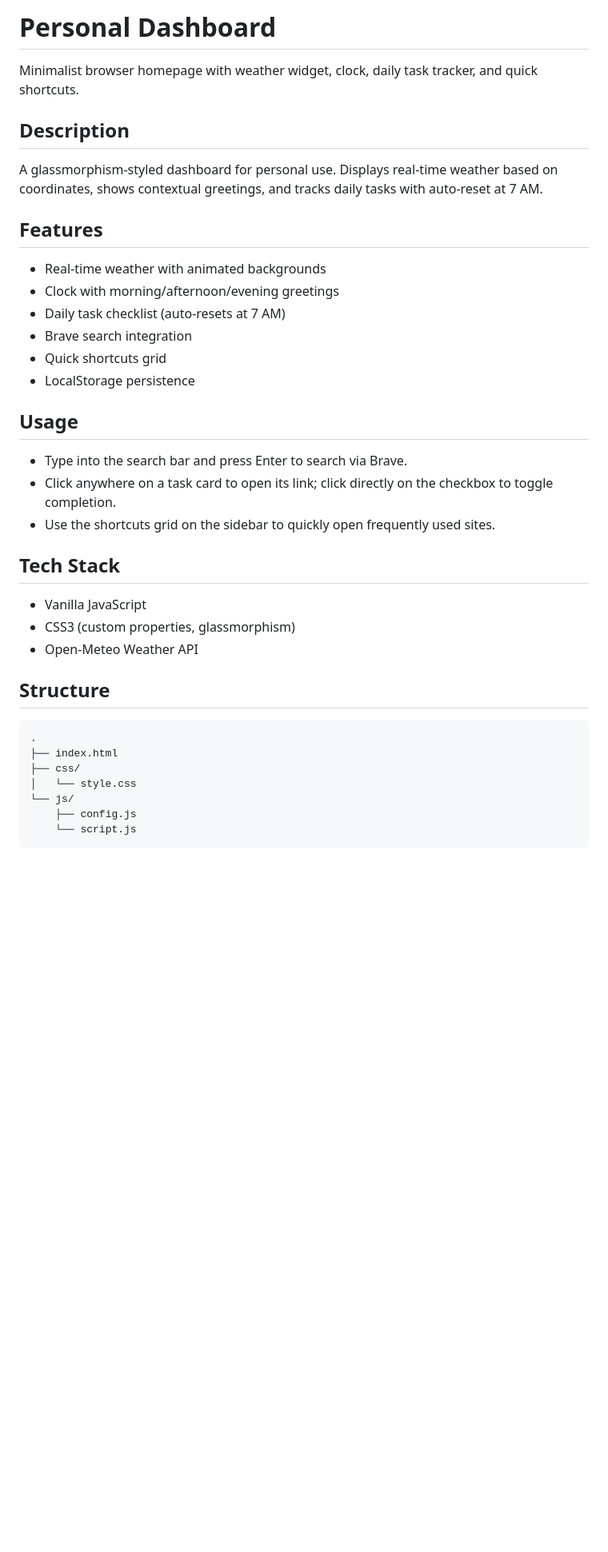
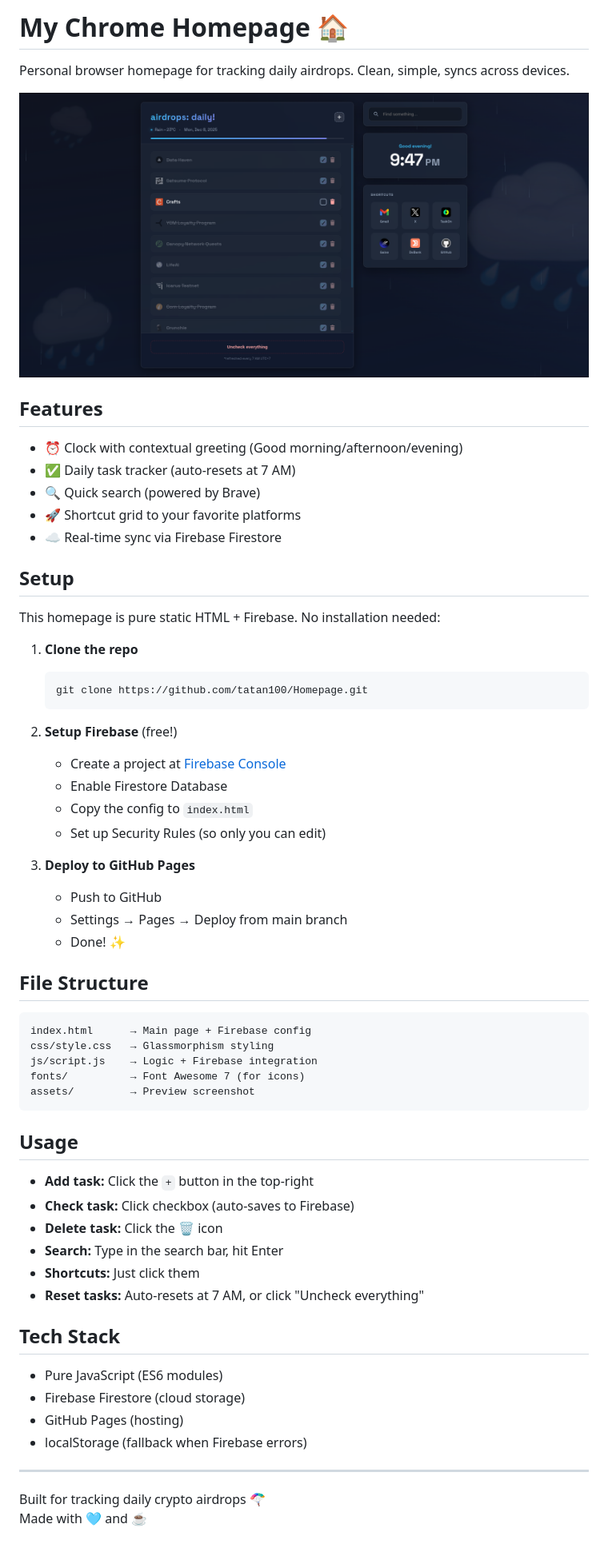
Before and after one commit to tatan100/Homepage, a Markdown page: README.md, the part around the change. Shown: that part at 80% size. Drawn GitHub-style; pictures changed too: assets/Preview.png (added); blank space fills up the shorter version.

````diff
--- a/README.md
+++ b/README.md
@@ -1,34 +1,64 @@
-# Personal Dashboard
-Minimalist browser homepage with weather widget, clock, daily task tracker, and quick shortcuts.
+# My Chrome Homepage 🏠
 
-## Description
-A glassmorphism-styled dashboard for personal use. Displays real-time weather based on coordinates, shows contextual greetings, and tracks daily tasks with auto-reset at 7 AM.
+Personal browser homepage for tracking daily airdrops. Clean, simple, syncs across devices.
+
+![preview](assets/Preview.png)
 
 ## Features
-- Real-time weather with animated backgrounds
-- Clock with morning/afternoon/evening greetings
-- Daily task checklist (auto-resets at 7 AM)
-- Brave search integration
-- Quick shortcuts grid
-- LocalStorage persistence
+
+- ⏰ Clock with contextual greeting (Good morning/afternoon/evening)
+- ✅ Daily task tracker (auto-resets at 7 AM)
+- 🔍 Quick search (powered by Brave)
+- 🚀 Shortcut grid to your favorite platforms
+- ☁️ Real-time sync via Firebase Firestore
+
+## Setup
+
+This homepage is pure static HTML + Firebase. No installation needed:
+
+1. **Clone the repo**
+   ```
+   git clone https://github.com/tatan100/Homepage.git
+   ```
+
+2. **Setup Firebase** (free!)
+   - Create a project at [Firebase Console](https://console.firebase.google.com)
+   - Enable Firestore Database
+   - Copy the config to `index.html`
+   - Set up Security Rules (so only you can edit)
+
+3. **Deploy to GitHub Pages**
+   - Push to GitHub
+   - Settings → Pages → Deploy from main branch
+   - Done! ✨
+
+## File Structure
+
+```
+index.html      → Main page + Firebase config
+css/style.css   → Glassmorphism styling
+js/script.js    → Logic + Firebase integration
+fonts/          → Font Awesome 7 (for icons)
+assets/         → Preview screenshot
+```
 
 ## Usage
-- Type into the search bar and press Enter to search via Brave.
-- Click anywhere on a task card to open its link; click directly on the checkbox to toggle completion.
-- Use the shortcuts grid on the sidebar to quickly open frequently used sites.
+
+- **Add task:** Click the `+` button in the top-right
+- **Check task:** Click checkbox (auto-saves to Firebase)
+- **Delete task:** Click the 🗑️ icon
+- **Search:** Type in the search bar, hit Enter
+- **Shortcuts:** Just click them
+- **Reset tasks:** Auto-resets at 7 AM, or click "Uncheck everything"
 
 ## Tech Stack
-- Vanilla JavaScript
-- CSS3 (custom properties, glassmorphism)
-- Open-Meteo Weather API
 
-## Structure
-```
-.
-├── index.html
-├── css/
-│   └── style.css
-└── js/
-    ├── config.js
-    └── script.js
-```
+- Pure JavaScript (ES6 modules)
+- Firebase Firestore (cloud storage)
+- GitHub Pages (hosting)
+- localStorage (fallback when Firebase errors)
+
+---
+
+Built for tracking daily crypto airdrops 🪂
+Made with 🩵 and ☕
````
Also changed, not shown: 6 other files.
